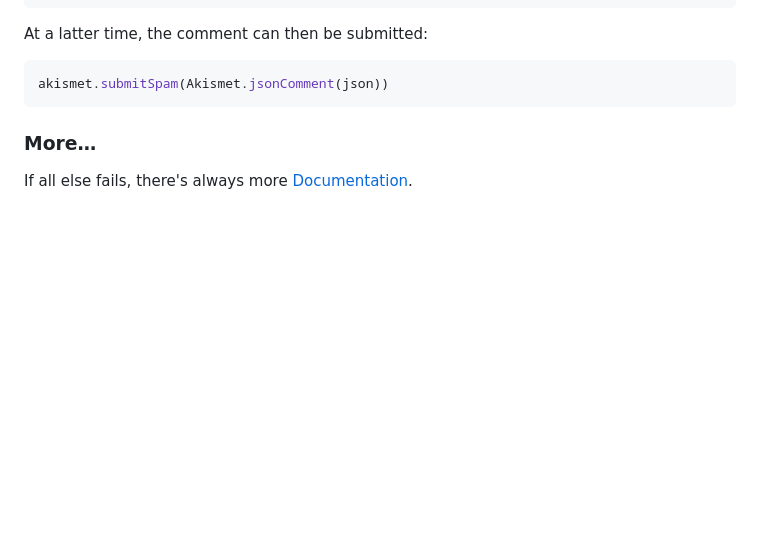
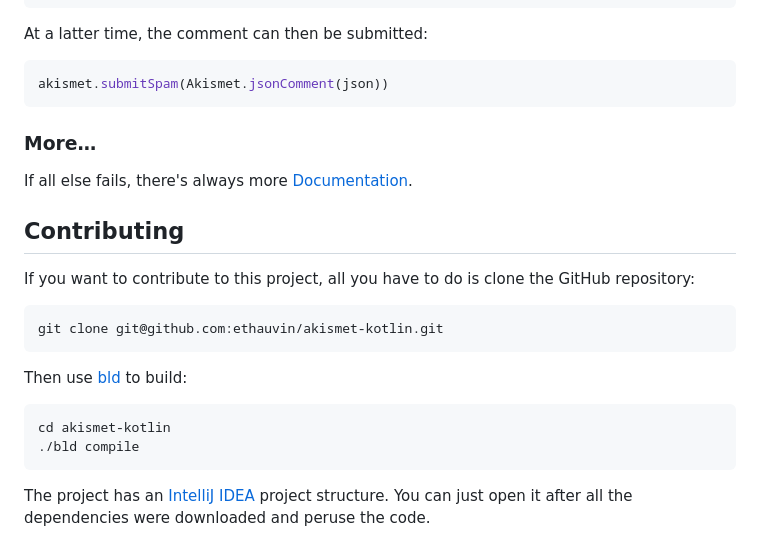
Before and after one commit to ethauvin/akismet-kotlin, a Markdown page: README.md, the part around the change. GitHub-like rendering; blank space fills up the shorter version.

Commit message:
Added contributing section

````diff
--- a/README.md
+++ b/README.md
@@ -119,3 +119,22 @@ akismet.submitSpam(Akismet.jsonComment(json))
 ### More…
 
 If all else fails, there's always more [Documentation](https://ethauvin.github.io/akismet-kotlin/).
+
+## Contributing
+
+If you want to contribute to this project, all you have to do is clone the GitHub
+repository:
+
+```console
+git clone git@github.com:ethauvin/akismet-kotlin.git
+```
+
+Then use [bld](https://rife2.com/bld) to build:
+
+```console
+cd akismet-kotlin
+./bld compile
+```
+
+The project has an [IntelliJ IDEA](https://www.jetbrains.com/idea/) project structure. You can just open it after all
+the dependencies were downloaded and peruse the code.
````
